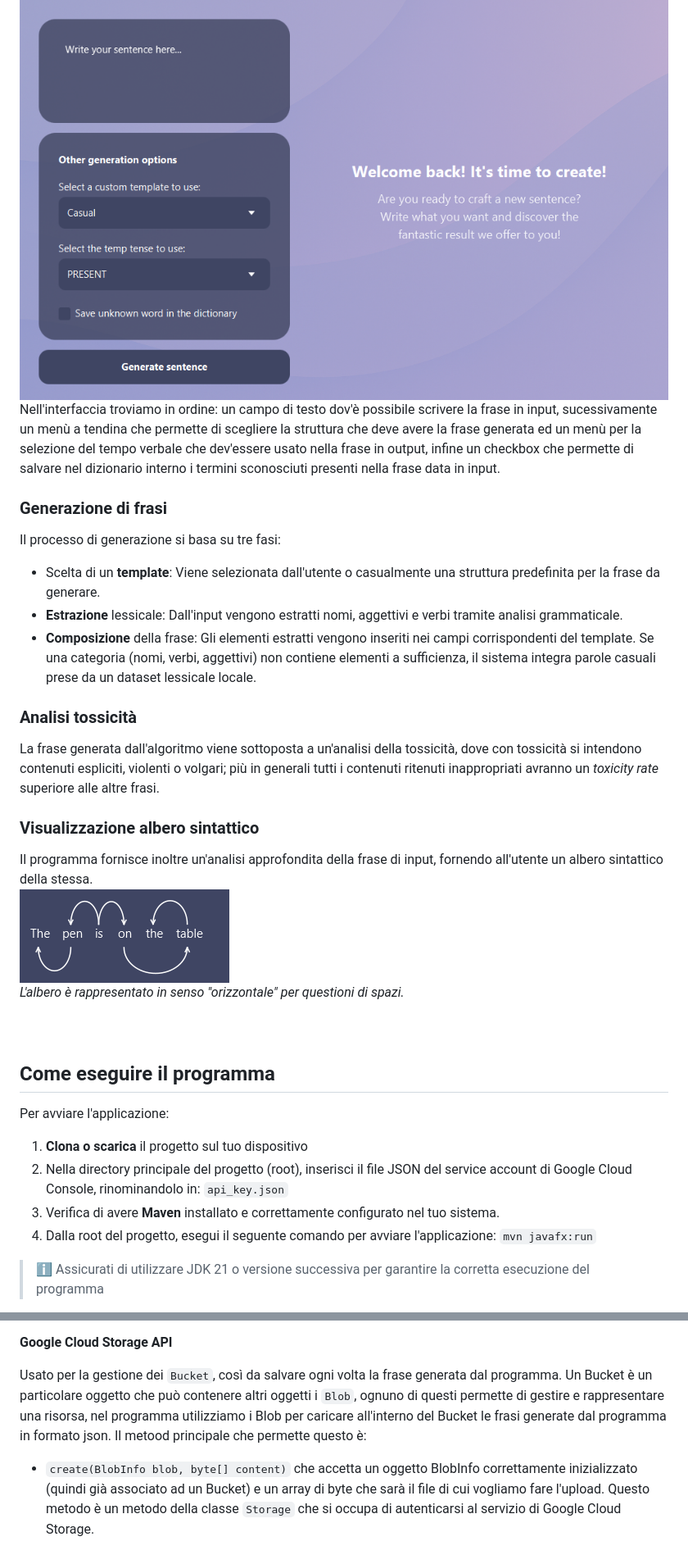
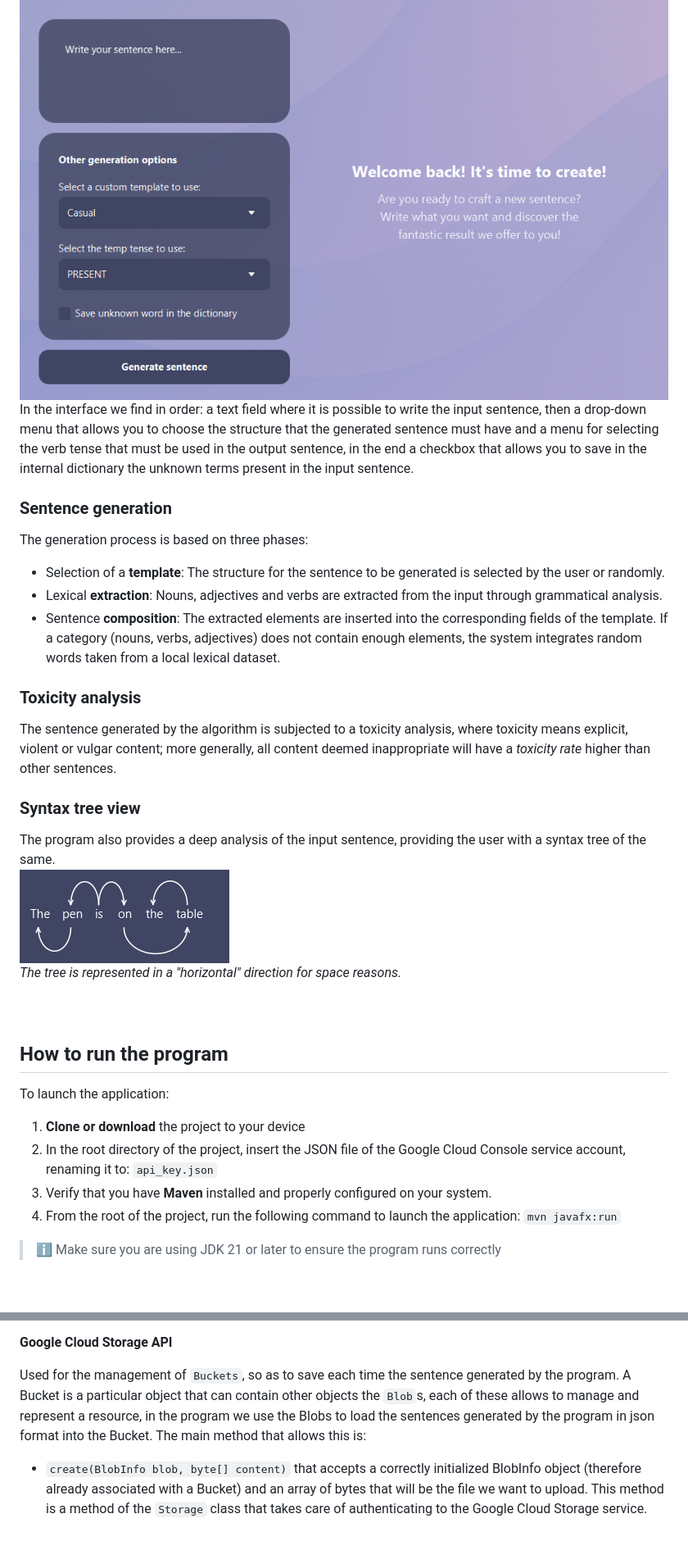
Before and after one commit to 63616E617A7A61/NonSenseGenerator, a Markdown page: docs/Manual/Manuale.md, 2 parts joined by grey strips. Shown at 82% size. GitHub-like rendering; blank space fills up the shorter version.

Commit message:
translated manual into English

```diff
--- a/docs/Manual/Manuale.md
+++ b/docs/Manual/Manuale.md
@@ -26,29 +24,29 @@ NonSenseGenerator è un generatore casuale di frasi. A partire da un input testu
 
 ![Home screen](home.png)
-Nell'interfaccia troviamo in ordine: un campo di testo dov'è possibile scrivere la frase in input, sucessivamente un menù a tendina che permette di scegliere la struttura che deve avere la frase generata ed un menù per la selezione del tempo verbale che dev'essere usato nella frase in output, infine un checkbox che permette di salvare nel dizionario interno i termini sconosciuti presenti nella frase data in input.
+In the interface we find in order: a text field where it is possible to write the input sentence, then a drop-down menu that allows you to choose the structure that the generated sentence must have and a menu for selecting the verb tense that must be used in the output sentence, in the end a checkbox that allows you to save in the internal dictionary the unknown terms present in the input sentence.
 
-### Generazione di frasi
-Il processo di generazione si basa su tre fasi:
-- Scelta di un **template**: Viene selezionata dall'utente o casualmente una struttura predefinita per la frase da generare.
-- **Estrazione** lessicale: Dall'input vengono estratti nomi, aggettivi e verbi tramite analisi grammaticale.
-- **Composizione** della frase: Gli elementi estratti vengono inseriti nei campi corrispondenti del template. Se una categoria (nomi, verbi, aggettivi) non contiene elementi a sufficienza, il sistema integra parole casuali prese da un dataset lessicale locale.
+### Sentence generation
+The generation process is based on three phases:
+- Selection of a **template**: The structure for the sentence to be generated is selected by the user or randomly.
+- Lexical **extraction**: Nouns, adjectives and verbs are extracted from the input through grammatical analysis.
+- Sentence **composition**: The extracted elements are inserted into the corresponding fields of the template. If a category (nouns, verbs, adjectives) does not contain enough elements, the system integrates random words taken from a local lexical dataset.
 
-### Analisi tossicità
-La frase generata dall'algoritmo viene sottoposta a un'analisi della tossicità, dove con tossicità si intendono contenuti espliciti, violenti o volgari; più in generali tutti i contenuti ritenuti inappropriati avranno un _toxicity rate_ superiore alle altre frasi.
+### Toxicity analysis
+The sentence generated by the algorithm is subjected to a toxicity analysis, where toxicity means explicit, violent or vulgar content; more generally, all content deemed inappropriate will have a _toxicity rate_ higher than other sentences.
 
-### Visualizzazione albero sintattico
-Il programma fornisce inoltre un'analisi approfondita della frase di input, fornendo all'utente un albero sintattico della stessa. <br>
+### Syntax tree view
+The program also provides a deep analysis of the input sentence, providing the user with a syntax tree of the same. <br>
 ![Syntax tree example](syntaxtree.png) <br>
-<i>L'albero è rappresentato in senso "orizzontale" per questioni di spazi.</i>
+<i>The tree is represented in a "horizontal" direction for space reasons.</i>
 <br>
 <br>
 <br>
 
-## Come eseguire il programma
-Per avviare l'applicazione:
-1. **Clona o scarica** il progetto sul tuo dispositivo
-2. Nella directory principale del progetto (root), inserisci il file JSON del service account di Google Cloud Console, rinominandolo in: <code>api_key.json</code>
-3. Verifica di avere **Maven** installato e correttamente configurato nel tuo sistema.
-4. Dalla root del progetto, esegui il seguente comando per avviare l'applicazione: <code>mvn javafx:run</code>
-> ℹ️ Assicurati di utilizzare JDK 21 o versione successiva per garantire la corretta esecuzione del programma
+## How to run the program
+To launch the application:
+1. **Clone or download** the project to your device
+2. In the root directory of the project, insert the JSON file of the Google Cloud Console service account, renaming it to: <code>api_key.json</code>
+3. Verify that you have **Maven** installed and properly configured on your system.
+4. From the root of the project, run the following command to launch the application: <code>mvn javafx:run</code>
+> ℹ️ Make sure you are using JDK 21 or later to ensure the program runs correctly
 
@@ -133,5 +131,5 @@ API usate per l'analisi delle parte sintattica di una frase e per validare alcun
 
 **Google Cloud Storage API**
 
-Usato per la gestione dei `Bucket`, così da salvare ogni volta la frase generata dal programma. Un Bucket è un particolare oggetto che può contenere altri oggetti i `Blob`, ognuno di questi permette di gestire e rappresentare una risorsa, nel programma utilizziamo i Blob per caricare all'interno del Bucket le frasi generate dal programma in formato json. Il metood principale che permette questo è:
-- `create(BlobInfo blob, byte[] content)` che accetta un oggetto BlobInfo correttamente inizializzato (quindi già associato ad un Bucket) e un array di byte che sarà il file di cui vogliamo fare l'upload. Questo metodo è un metodo della classe `Storage` che si occupa di autenticarsi al servizio di Google Cloud Storage.
+Used for the management of `Buckets`, so as to save each time the sentence generated by the program. A Bucket is a particular object that can contain other objects the `Blob`s, each of these allows to manage and represent a resource, in the program we use the Blobs to load the sentences generated by the program in json format into the Bucket. The main method that allows this is:
+- `create(BlobInfo blob, byte[] content)` that accepts a correctly initialized BlobInfo object (therefore already associated with a Bucket) and an array of bytes that will be the file we want to upload. This method is a method of the `Storage` class that takes care of authenticating to the Google Cloud Storage service.
```
Also changed, not shown: other parts of docs/Manual/Manuale.md (+53 -55 lines).
